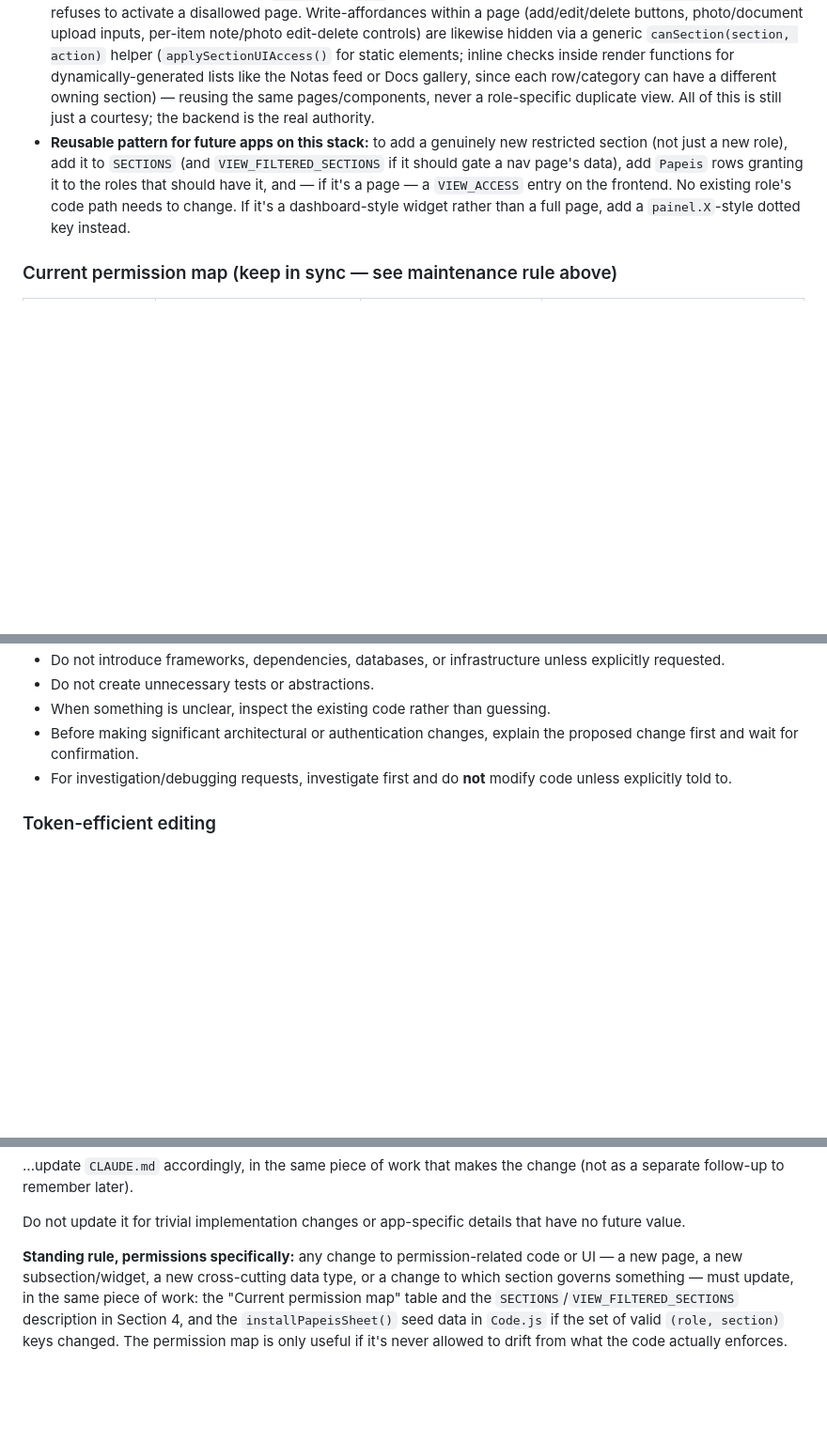
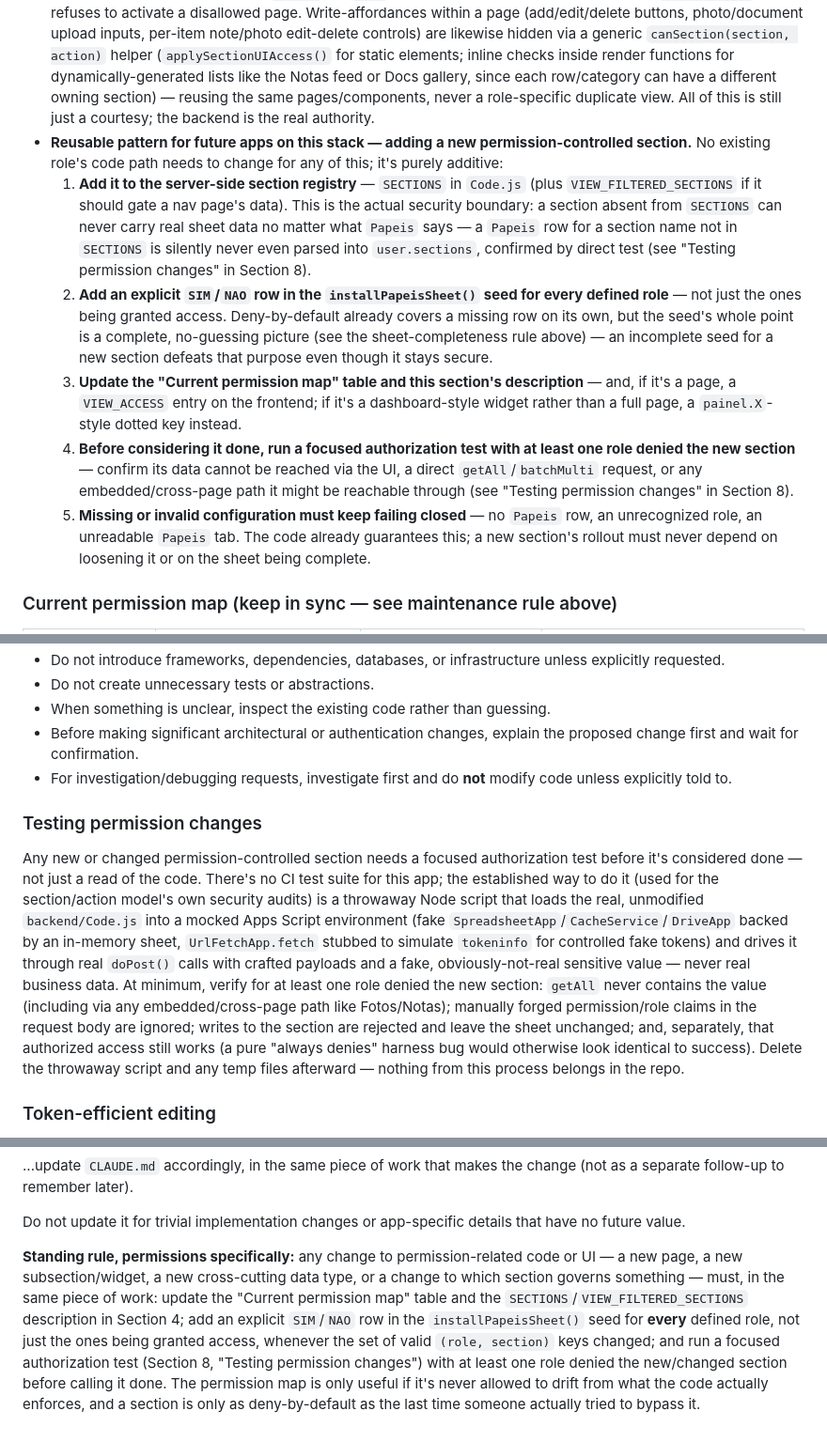
Before and after one commit to samdoit-code/constructapp, a Markdown page: CLAUDE.md, 3 parts joined by grey strips. Shown at 94% size. Rendered like a GitHub page; blank space fills up the shorter version.

Commit message:
Turn the "add a new section" note into an explicit 5-step checklist
Comparing what CLAUDE.md already said against a proposed checklist, two
things were missing: requiring an explicit SIM/NAO Papeis row for every
defined role (not just the ones being granted access) when a section's
role/section keys change, and requiring a focused authorization test
before calling a new section done — both already implicit in how this
model is meant to be used, now stated as required steps in the same
place (Section 4's reusable pattern) and cross-referenced from the
Section 11 standing rule. Adds a "Testing permission changes" note in
Section 8 describing the actual test methodology (a throwaway harness
loading the real Code.js into a mocked Apps Script environment), matching
what was just used to adversarially test the current model.

Documentation only, no code or behavior change.

```diff
--- a/CLAUDE.md
+++ b/CLAUDE.md
@@ -136,7 +136,12 @@ Separate `Usuarios` spreadsheet (not the business-data spreadsheet):
 - **Established, non-obvious rule:** section/action access and project access are **independent axes**. The section/action check must run unconditionally, even for a user with unrestricted (`'*'`) project access — an early-return for `projects === '*'` must never skip it. (Originally caught as a page-vs-project bug; the same rule now also covers action vs. project — re-verify if this logic is ever touched again.)
 - **Permission matrix caching:** `loadPermissionMatrix_()` caches the *role→section→action shape* (from `Papeis`) via `CacheService`, TTL 300s — this is safe because that shape is identical for every user sharing a role. **Never cache a specific user's resolved permissions or identity** — `getCurrentUser_()` stays uncached so a role/`ativo` change on one user takes effect on their very next request. Any cache/read failure falls back to an **empty matrix — fail closed**, not open. Run `flushPermissionCache()` after hand-editing `Papeis` if you don't want to wait out the TTL.
 - Frontend: nav buttons are hidden based on `currentUser.sections[section].view` (via a `VIEW_ACCESS` map of view name → `{section, actions}`, supporting an "any of these actions" check — needed because the Lançamentos "add" tab requires `create` OR `edit`, since the same form serves both), **and** `switchView()` itself refuses to activate a disallowed page. Write-affordances within a page (add/edit/delete buttons, photo/document upload inputs, per-item note/photo edit-delete controls) are likewise hidden via a generic `canSection(section, action)` helper (`applySectionUIAccess()` for static elements; inline checks inside render functions for dynamically-generated lists like the Notas feed or Docs gallery, since each row/category can have a different owning section) — reusing the same pages/components, never a role-specific duplicate view. All of this is still just a courtesy; the backend is the real authority.
-- **Reusable pattern for future apps on this stack:** to add a genuinely new restricted section (not just a new role), add it to `SECTIONS` (and `VIEW_FILTERED_SECTIONS` if it should gate a nav page's data), add `Papeis` rows granting it to the roles that should have it, and — if it's a page — a `VIEW_ACCESS` entry on the frontend. No existing role's code path needs to change. If it's a dashboard-style widget rather than a full page, add a `painel.X`-style dotted key instead.
+- **Reusable pattern for future apps on this stack — adding a new permission-controlled section.** No existing role's code path needs to change for any of this; it's purely additive:
+  1. **Add it to the server-side section registry** — `SECTIONS` in `Code.js` (plus `VIEW_FILTERED_SECTIONS` if it should gate a nav page's data). This is the actual security boundary: a section absent from `SECTIONS` can never carry real sheet data no matter what `Papeis` says — a `Papeis` row for a section name not in `SECTIONS` is silently never even parsed into `user.sections`, confirmed by direct test (see "Testing permission changes" in Section 8).
+  2. **Add an explicit `SIM`/`NAO` row in the `installPapeisSheet()` seed for every defined role** — not just the ones being granted access. Deny-by-default already covers a missing row on its own, but the seed's whole point is a complete, no-guessing picture (see the sheet-completeness rule above) — an incomplete seed for a new section defeats that purpose even though it stays secure.
+  3. **Update the "Current permission map" table and this section's description** — and, if it's a page, a `VIEW_ACCESS` entry on the frontend; if it's a dashboard-style widget rather than a full page, a `painel.X`-style dotted key instead.
+  4. **Before considering it done, run a focused authorization test with at least one role denied the new section** — confirm its data cannot be reached via the UI, a direct `getAll`/`batchMulti` request, or any embedded/cross-page path it might be reachable through (see "Testing permission changes" in Section 8).
+  5. **Missing or invalid configuration must keep failing closed** — no `Papeis` row, an unrecognized role, an unreadable `Papeis` tab. The code already guarantees this; a new section's rollout must never depend on loosening it or on the sheet being complete.
 
 ### Current permission map (keep in sync — see maintenance rule above)
 
@@ -234,6 +239,9 @@ Separate spreadsheet, two tabs — see Section 4:
 - Before making significant architectural or authentication changes, explain the proposed change first and wait for confirmation.
 - For investigation/debugging requests, investigate first and do **not** modify code unless explicitly told to.
 
+### Testing permission changes
+Any new or changed permission-controlled section needs a focused authorization test before it's considered done — not just a read of the code. There's no CI test suite for this app; the established way to do it (used for the section/action model's own security audits) is a throwaway Node script that loads the real, unmodified `backend/Code.js` into a mocked Apps Script environment (fake `SpreadsheetApp`/`CacheService`/`DriveApp` backed by an in-memory sheet, `UrlFetchApp.fetch` stubbed to simulate `tokeninfo` for controlled fake tokens) and drives it through real `doPost()` calls with crafted payloads and a fake, obviously-not-real sensitive value — never real business data. At minimum, verify for at least one role denied the new section: `getAll` never contains the value (including via any embedded/cross-page path like Fotos/Notas); manually forged permission/role claims in the request body are ignored; writes to the section are rejected and leave the sheet unchanged; and, separately, that authorized access still works (a pure "always denies" harness bug would otherwise look identical to success). Delete the throwaway script and any temp files afterward — nothing from this process belongs in the repo.
+
 ### Token-efficient editing
 - Before reading a large file, search for the specific code relevant to the requested change when practical.
 - Read only the necessary surrounding context unless the task requires understanding the broader architecture.
@@ -292,4 +300,4 @@ Keep `CLAUDE.md` up to date. When a code change introduces or changes an importa
 
 Do not update it for trivial implementation changes or app-specific details that have no future value.
 
-**Standing rule, permissions specifically:** any change to permission-related code or UI — a new page, a new subsection/widget, a new cross-cutting data type, or a change to which section governs something — must update, in the same piece of work: the "Current permission map" table and the `SECTIONS`/`VIEW_FILTERED_SECTIONS` description in Section 4, and the `installPapeisSheet()` seed data in `Code.js` if the set of valid `(role, section)` keys changed. The permission map is only useful if it's never allowed to drift from what the code actually enforces.
+**Standing rule, permissions specifically:** any change to permission-related code or UI — a new page, a new subsection/widget, a new cross-cutting data type, or a change to which section governs something — must, in the same piece of work: update the "Current permission map" table and the `SECTIONS`/`VIEW_FILTERED_SECTIONS` description in Section 4; add an explicit `SIM`/`NAO` row in the `installPapeisSheet()` seed for **every** defined role, not just the ones being granted access, whenever the set of valid `(role, section)` keys changed; and run a focused authorization test (Section 8, "Testing permission changes") with at least one role denied the new/changed section before calling it done. The permission map is only useful if it's never allowed to drift from what the code actually enforces, and a section is only as deny-by-default as the last time someone actually tried to bypass it.
```
